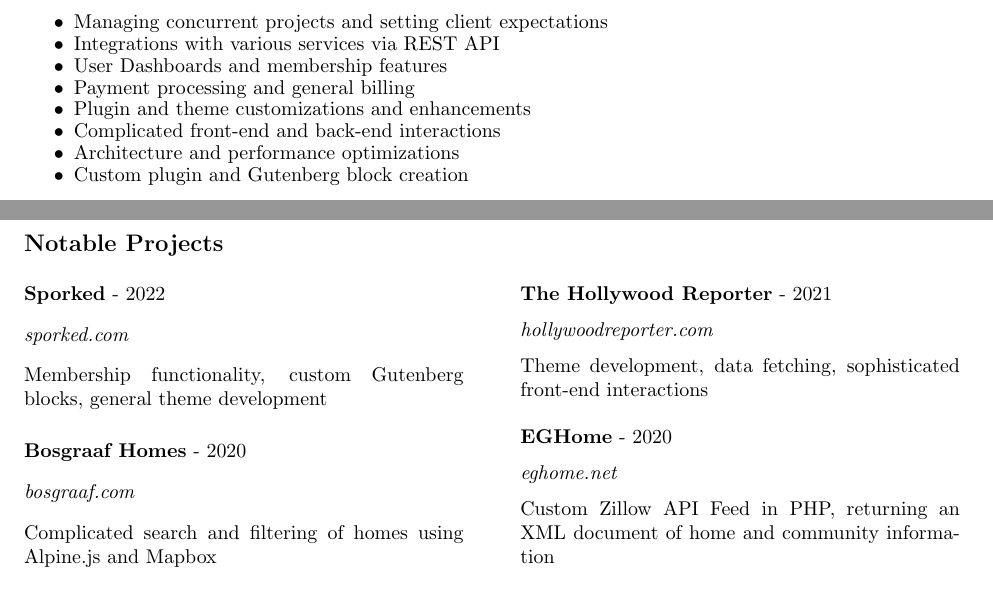
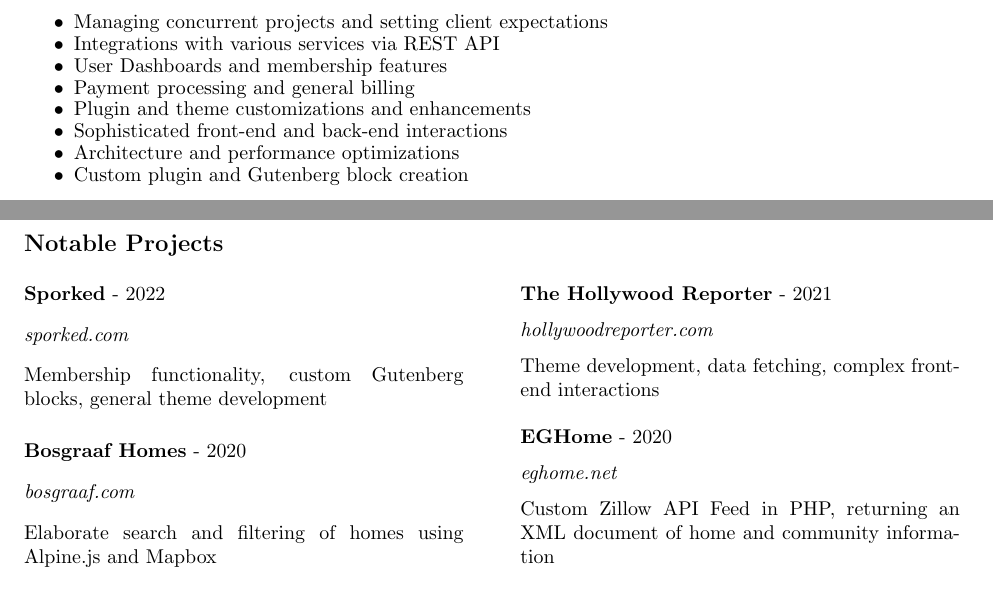
Before and after one commit to powersdev/resume, a LaTeX CV (src/resume.tex): two parts of pages 1 and 2 of 2, joined at a grey line, cut so that both start at the same text. Compiled offline with pdfLaTeX.

Commit message:
edit resume

```diff
--- a/src/resume.tex
+++ b/src/resume.tex
@@ -89,7 +89,7 @@
 		\item User Dashboards and membership features
 		\item Payment processing and general billing
 		\item Plugin and theme customizations and enhancements
-		\item Complicated front-end and back-end interactions
+		\item Sophisticated front-end and back-end interactions
 		\item Architecture and performance optimizations
 		\item Custom plugin and Gutenberg block creation
 	\end{narrow_list}
@@ -205,7 +205,7 @@
 
 		\textit{bosgraaf.com}
 
-		Complicated search and filtering of homes using Alpine.js and Mapbox
+		Elaborate search and filtering of homes using Alpine.js and Mapbox
 
 	\columnbreak
 
@@ -213,7 +213,7 @@
 
 		\textit{hollywoodreporter.com}
 
-		Theme development, data fetching, sophisticated front-end interactions
+		Theme development, data fetching, complex front-end interactions
 
 	\vspace{2mm}
 
```
Also changed, not shown: dist/resume-jonathan_powers-2022.pdf.
